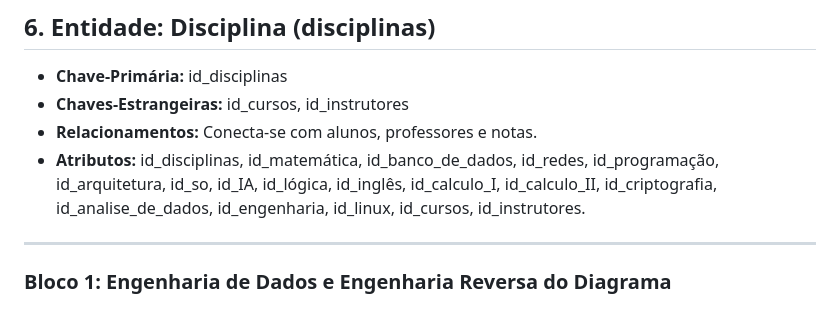
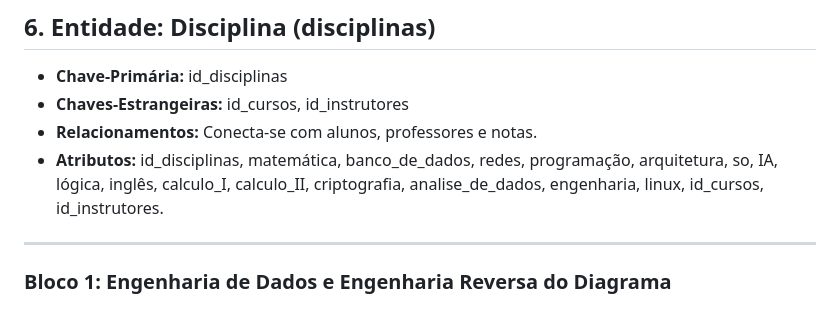
Before and after one commit to GessicaNascimento/SQL_Projects-, a Markdown page: 01-plataforma-educacional/docs/dev-work-report.md, the part around the change. Drawn GitHub-style.

```diff
--- a/01-plataforma-educacional/docs/dev-work-report.md
+++ b/01-plataforma-educacional/docs/dev-work-report.md
@@ -43,7 +43,7 @@ Este relatório consolida o sumário de entregas, os marcos temporais, as decis
 * **Chave-Primária:** id_disciplinas
 * **Chaves-Estrangeiras:** id_cursos, id_instrutores
 * **Relacionamentos:** Conecta-se com alunos, professores e notas.
-* **Atributos:** id_disciplinas, id_matemática, id_banco_de_dados, id_redes, id_programação, id_arquitetura, id_so, id_IA, id_lógica, id_inglês, id_calculo_I, id_calculo_II, id_criptografia, id_analise_de_dados, id_engenharia, id_linux, id_cursos, id_instrutores.
+* **Atributos:** id_disciplinas, matemática, banco_de_dados, redes, programação, arquitetura, so, IA, lógica, inglês, calculo_I, calculo_II, criptografia, analise_de_dados, engenharia, linux, id_cursos, id_instrutores.
 
 ---
 
```
